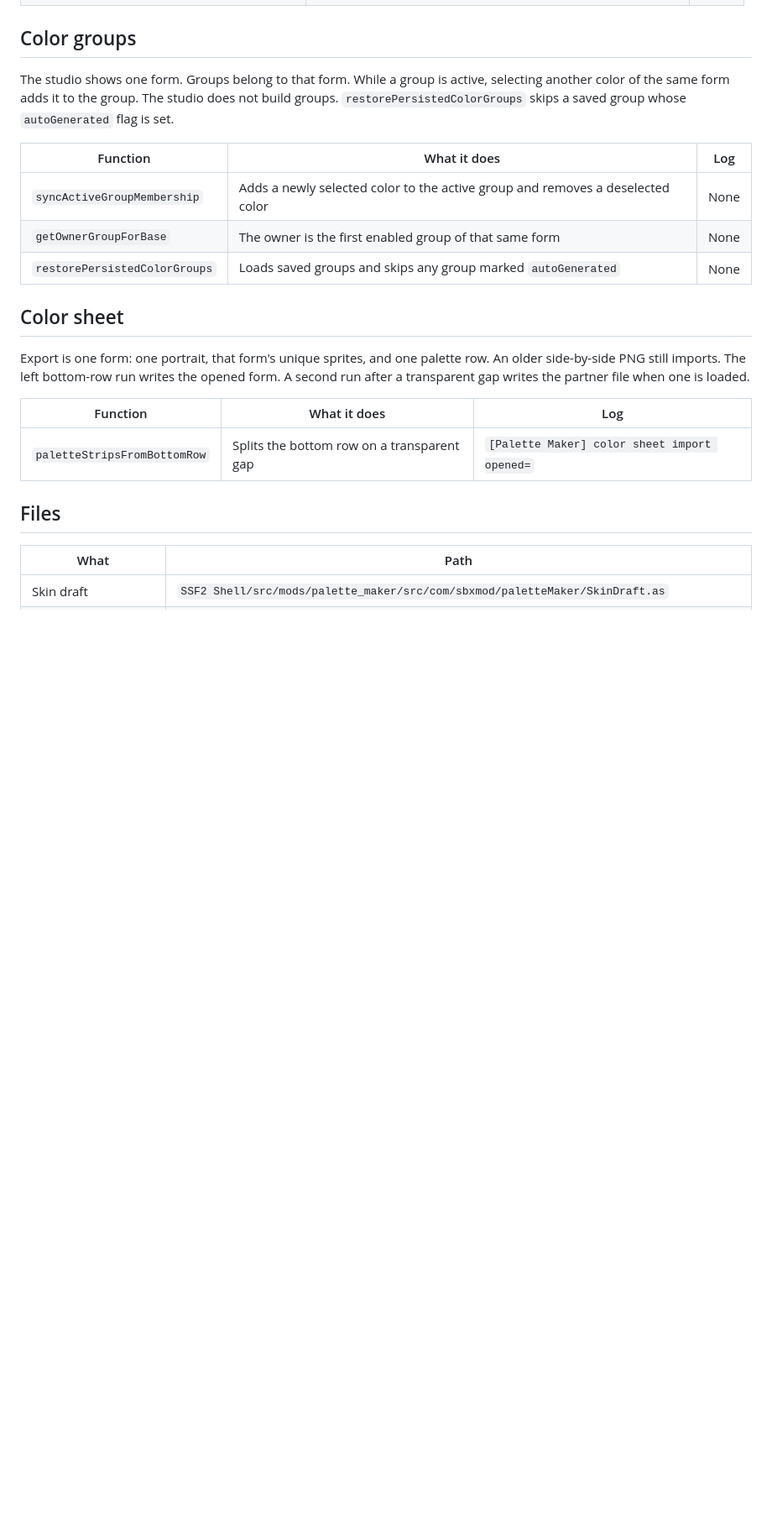
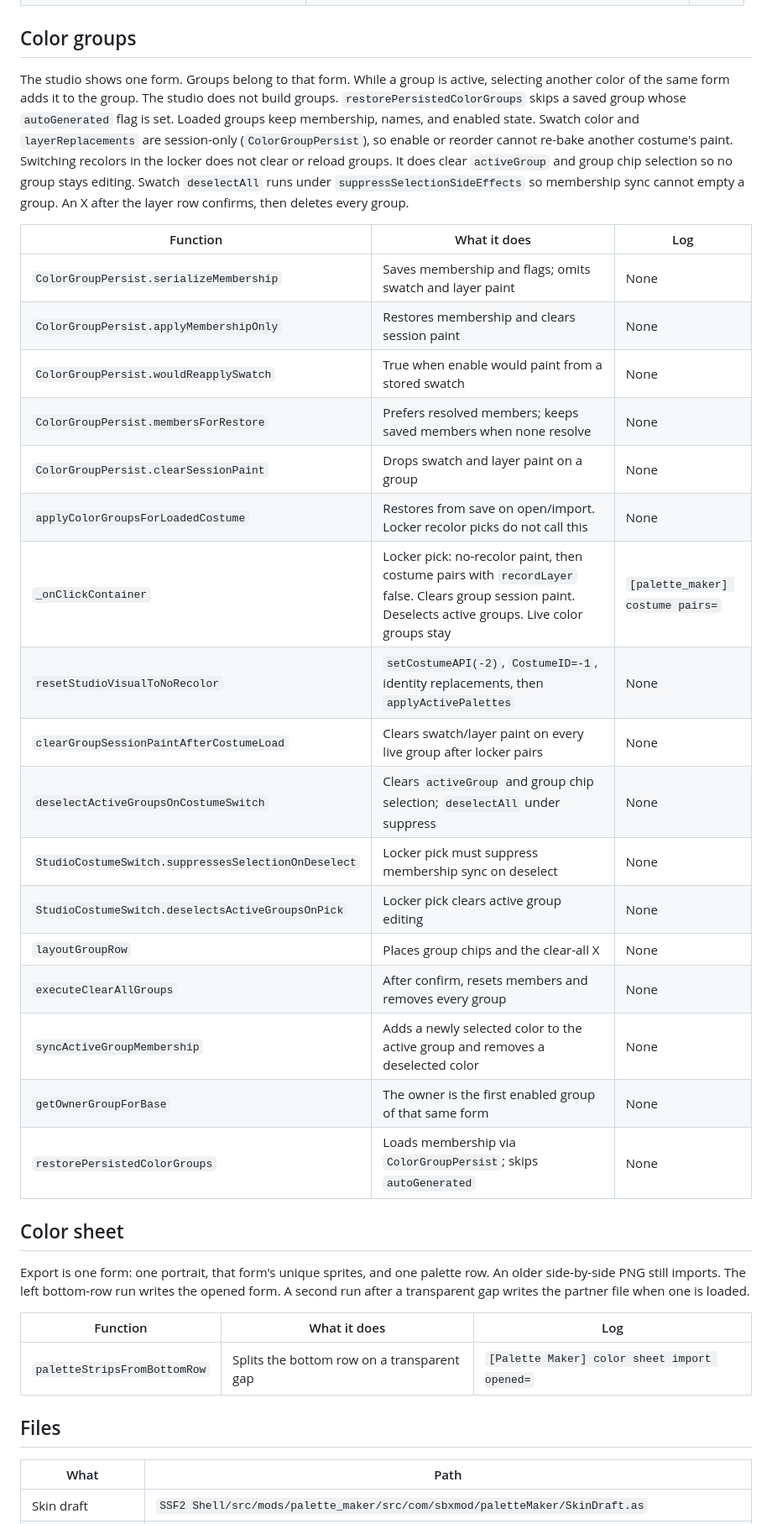
Before and after one commit to SSF2-Mods-Official/SSF2ModManager, a Markdown page: wiki/Dev Wiki/palette-maker-studio.md, the part around one of its changes. Shown at 84% size. Drawn GitHub-style; blank space fills up the shorter version.

Commit message:
Document palette locker group keep and fighter input.

```diff
--- a/wiki/Dev Wiki/palette-maker-studio.md
+++ b/wiki/Dev Wiki/palette-maker-studio.md
@@ -85,13 +89,27 @@ Copy to Clipboard stamps each costume with `character` (stats id) and `ssf2Versi
 
 ## Color groups
 
-The studio shows one form. Groups belong to that form. While a group is active, selecting another color of the same form adds it to the group. The studio does not build groups. `restorePersistedColorGroups` skips a saved group whose `autoGenerated` flag is set.
+The studio shows one form. Groups belong to that form. While a group is active, selecting another color of the same form adds it to the group. The studio does not build groups. `restorePersistedColorGroups` skips a saved group whose `autoGenerated` flag is set. Loaded groups keep membership, names, and enabled state. Swatch color and `layerReplacements` are session-only (`ColorGroupPersist`), so enable or reorder cannot re-bake another costume's paint. Switching recolors in the locker does not clear or reload groups. It does clear `activeGroup` and group chip selection so no group stays editing. Swatch `deselectAll` runs under `suppressSelectionSideEffects` so membership sync cannot empty a group. An X after the layer row confirms, then deletes every group.
 
 | Function | What it does | Log |
 | --- | --- | --- |
+| `ColorGroupPersist.serializeMembership` | Saves membership and flags; omits swatch and layer paint | None |
+| `ColorGroupPersist.applyMembershipOnly` | Restores membership and clears session paint | None |
+| `ColorGroupPersist.wouldReapplySwatch` | True when enable would paint from a stored swatch | None |
+| `ColorGroupPersist.membersForRestore` | Prefers resolved members; keeps saved members when none resolve | None |
+| `ColorGroupPersist.clearSessionPaint` | Drops swatch and layer paint on a group | None |
+| `applyColorGroupsForLoadedCostume` | Restores from save on open/import. Locker recolor picks do not call this | None |
+| `_onClickContainer` | Locker pick: no-recolor paint, then costume pairs with `recordLayer` false. Clears group session paint. Deselects active groups. Live color groups stay | `[palette_maker] costume pairs=` |
+| `resetStudioVisualToNoRecolor` | `setCostumeAPI(-2)`, `CostumeID=-1`, identity replacements, then `applyActivePalettes` | None |
+| `clearGroupSessionPaintAfterCostumeLoad` | Clears swatch/layer paint on every live group after locker pairs | None |
+| `deselectActiveGroupsOnCostumeSwitch` | Clears `activeGroup` and group chip selection; `deselectAll` under suppress | None |
+| `StudioCostumeSwitch.suppressesSelectionOnDeselect` | Locker pick must suppress membership sync on deselect | None |
+| `StudioCostumeSwitch.deselectsActiveGroupsOnPick` | Locker pick clears active group editing | None |
+| `layoutGroupRow` | Places group chips and the clear-all X | None |
+| `executeClearAllGroups` | After confirm, resets members and removes every group | None |
 | `syncActiveGroupMembership` | Adds a newly selected color to the active group and removes a deselected color | None |
 | `getOwnerGroupForBase` | The owner is the first enabled group of that same form | None |
-| `restorePersistedColorGroups` | Loads saved groups and skips any group marked `autoGenerated` | None |
+| `restorePersistedColorGroups` | Loads membership via `ColorGroupPersist`; skips `autoGenerated` | None |
 
 ## Color sheet
 
```
Also changed, not shown: other parts of wiki/Dev Wiki/palette-maker-studio.md (+24 -2 lines), wiki/Dev Wiki/launcher-shell.md (+4 -1 lines), wiki/Dev Wiki/where-things-are.md (+2 -2 lines).
